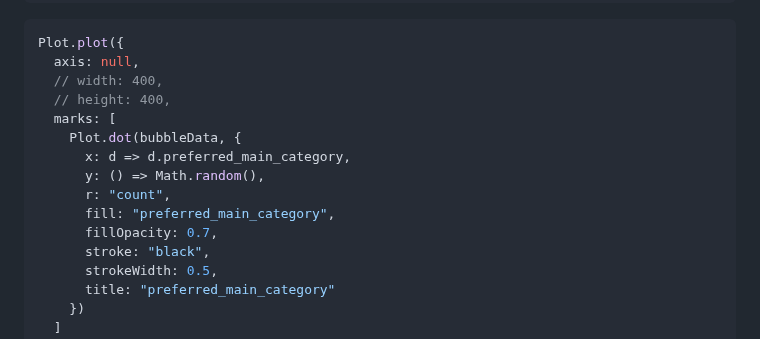
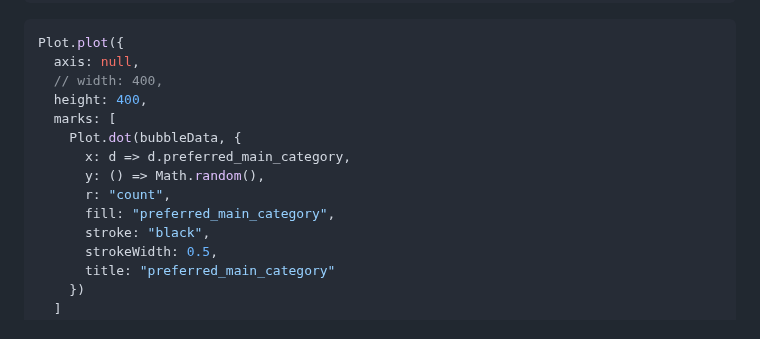
Before and after one commit to nudataviz/project-fall25-metln, a Markdown page: METLN/src/maptry.md, the part around the change. Drawn GitHub-style.

Commit message:
updated opacity

```diff
--- a/METLN/src/maptry.md
+++ b/METLN/src/maptry.md
@@ -170,14 +170,13 @@ const bubbleData = Array.from(categoryCount, ([preferred_main_category, count])
 Plot.plot({
   axis: null,
   // width: 400,
-  // height: 400,
+  height: 400,
   marks: [
     Plot.dot(bubbleData, {
       x: d => d.preferred_main_category,
       y: () => Math.random(),
       r: "count",
       fill: "preferred_main_category",
-      fillOpacity: 0.7,
       stroke: "black",
       strokeWidth: 0.5,
       title: "preferred_main_category"
```
